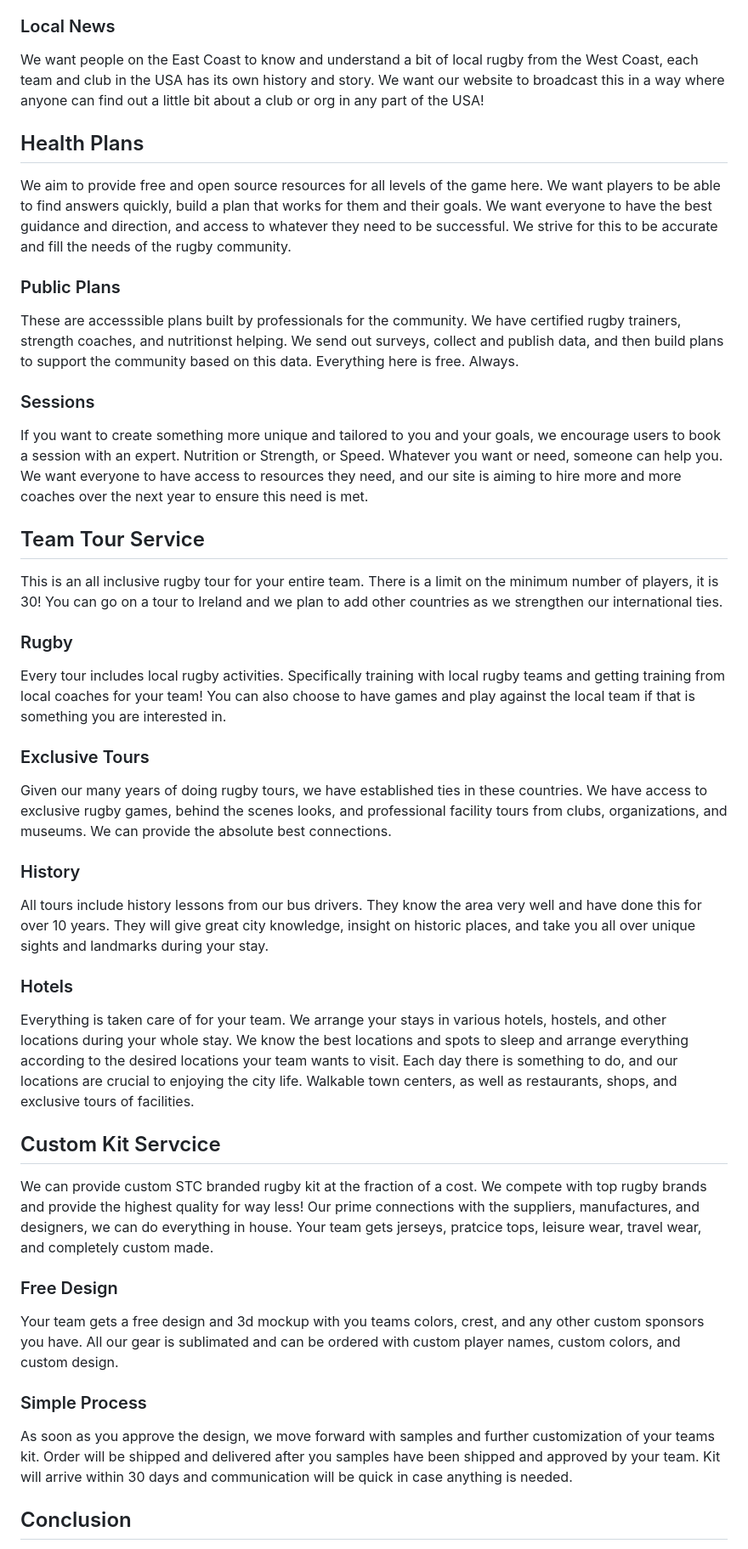
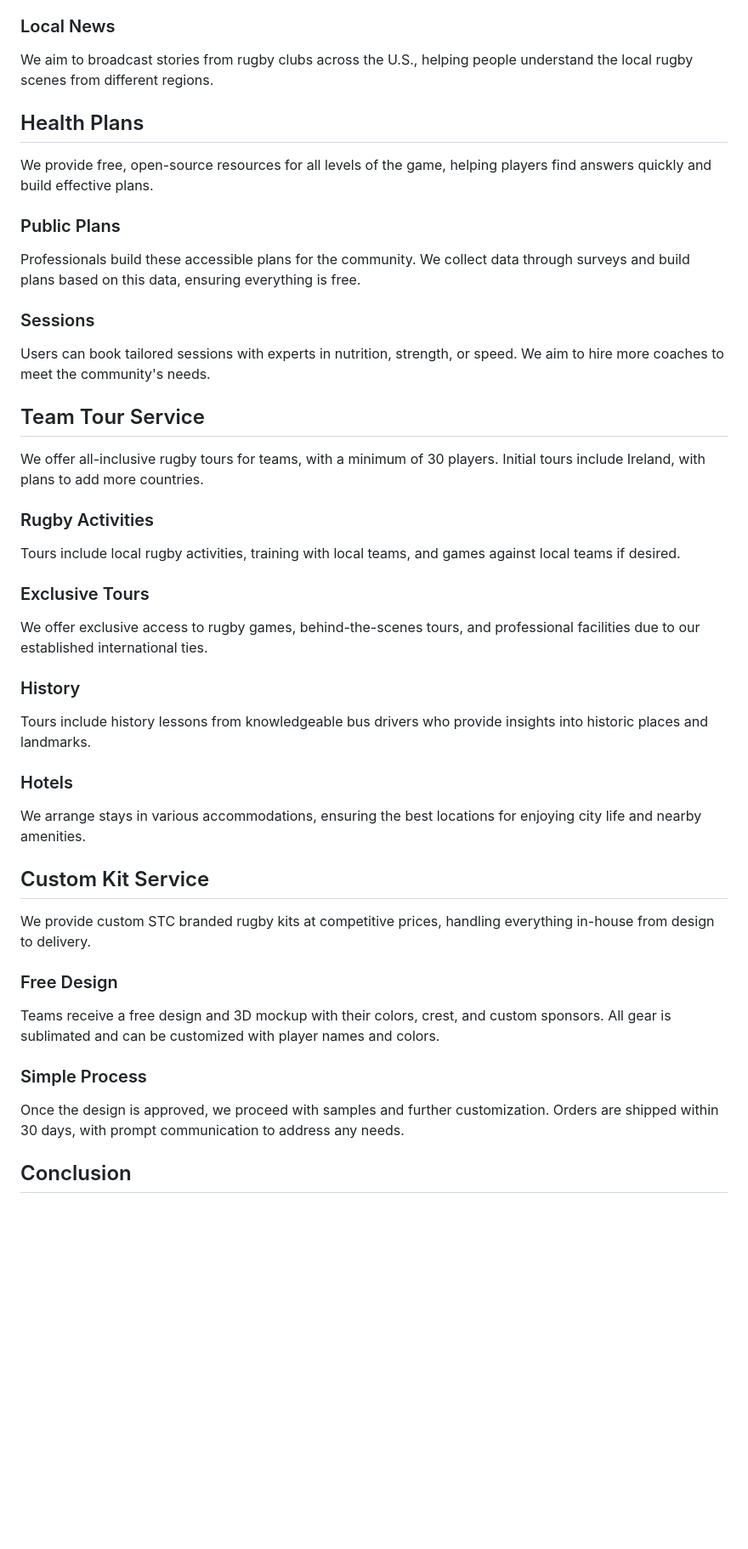
Before and after one commit to reyesjl/f5, a Markdown page: README.md, the part around the change printed below. Shown: that part at 85% size. GitHub-like rendering; blank space fills up the shorter version.

Commit message:
redo README

```diff
--- a/README.md
+++ b/README.md
@@ -85,92 +41,51 @@ is to have atleast 10 sources by the end of 2024, and 50 by the end of 2025.
 
 ### Local News
 
-We want people on the East Coast to know and understand a bit of local rugby
-from the West Coast, each team and club in the USA has its own history and
-story. We want our website to broadcast this in a way where anyone can find
-out a little bit about a club or org in any part of the USA!
+We aim to broadcast stories from rugby clubs across the U.S., helping people understand the local rugby scenes from different regions.
 
 ## Health Plans
 
-We aim to provide free and open source resources for all levels of the game
-here. We want players to be able to find answers quickly, build a plan that
-works for them and their goals. We want everyone to have the best guidance
-and direction, and access to whatever they need to be successful.
-We strive for this to be accurate and fill the needs of the rugby community.
+We provide free, open-source resources for all levels of the game, helping players find answers quickly and build effective plans.
 
 ### Public Plans
 
-These are accesssible plans built by professionals for the community. We
-have certified rugby trainers, strength coaches, and nutritionst helping.
-We send out surveys, collect and publish data, and then build plans to
-support the community based on this data. Everything here is free. Always.
+Professionals build these accessible plans for the community. We collect data through surveys and build plans based on this data, ensuring everything is free.
 
 ### Sessions
 
-If you want to create something more unique and tailored to you and your
-goals, we encourage users to book a session with an expert. Nutrition
-or Strength, or Speed. Whatever you want or need, someone can help you.
-We want everyone to have access to resources they need, and our site
-is aiming to hire more and more coaches over the next year to ensure
-this need is met.
+Users can book tailored sessions with experts in nutrition, strength, or speed. We aim to hire more coaches to meet the community's needs.
 
 ## Team Tour Service
 
-This is an all inclusive rugby tour for your entire team. There is a limit
-on the minimum number of players, it is 30! You can go on a tour to Ireland
-and we plan to add other countries as we strengthen our international ties.
+We offer all-inclusive rugby tours for teams, with a minimum of 30 players. Initial tours include Ireland, with plans to add more countries.
 
-### Rugby
+### Rugby Activities
 
-Every tour includes local rugby activities. Specifically training with local
-rugby teams and getting training from local coaches for your team! You can
-also choose to have games and play against the local team if that is
-something you are interested in.
+Tours include local rugby activities, training with local teams, and games against local teams if desired.
 
 ### Exclusive Tours
 
-Given our many years of doing rugby tours, we have established ties in these
-countries. We have access to exclusive rugby games, behind the scenes looks,
-and professional facility tours from clubs, organizations, and museums. We
-can provide the absolute best connections.
+We offer exclusive access to rugby games, behind-the-scenes tours, and professional facilities due to our established international ties.
 
 ### History
 
-All tours include history lessons from our bus drivers. They know the area
-very well and have done this for over 10 years. They will give great city
-knowledge, insight on historic places, and take you all over unique sights
-and landmarks during your stay.
+Tours include history lessons from knowledgeable bus drivers who provide insights into historic places and landmarks.
 
 ### Hotels
 
-Everything is taken care of for your team. We arrange your stays in various
-hotels, hostels, and other locations during your whole stay. We know the best
-locations and spots to sleep and arrange everything according to the desired
-locations your team wants to visit. Each day there is something to do, and our
-locations are crucial to enjoying the city life. Walkable town centers, as well
-as restaurants, shops, and exclusive tours of facilities.
+We arrange stays in various accommodations, ensuring the best locations for enjoying city life and nearby amenities.
 
+## Custom Kit Service
 
-## Custom Kit Servcice
-
-We can provide custom STC branded rugby kit at the fraction of a cost. We
-compete with top rugby brands and provide the highest quality for way less!
-Our prime connections with the suppliers, manufactures, and designers, we
-can do everything in house. Your team gets jerseys, pratcice tops, leisure
-wear, travel wear, and completely custom made.
+We provide custom STC branded rugby kits at competitive prices, handling everything in-house from design to delivery.
 
 ### Free Design
 
-Your team gets a free design and 3d mockup with you teams colors, crest, and
-any other custom sponsors you have. All our gear is sublimated and can be
-ordered with custom player names, custom colors, and custom design.
+Teams receive a free design and 3D mockup with their colors, crest, and custom sponsors. All gear is sublimated and can be customized with player names and colors.
 
 ### Simple Process
 
-As soon as you approve the design, we move forward with samples and further
-customization of your teams kit. Order will be shipped and delivered after
-you samples have been shipped and approved by your team. Kit will arrive
-within 30 days and communication will be quick in case anything is needed.
+Once the design is approved, we proceed with samples and further customization. Orders are shipped within 30 days, with prompt communication to address any needs.
 
 ## Conclusion
 
```
Also changed, not shown: other parts of README.md (+17 -67 lines).
